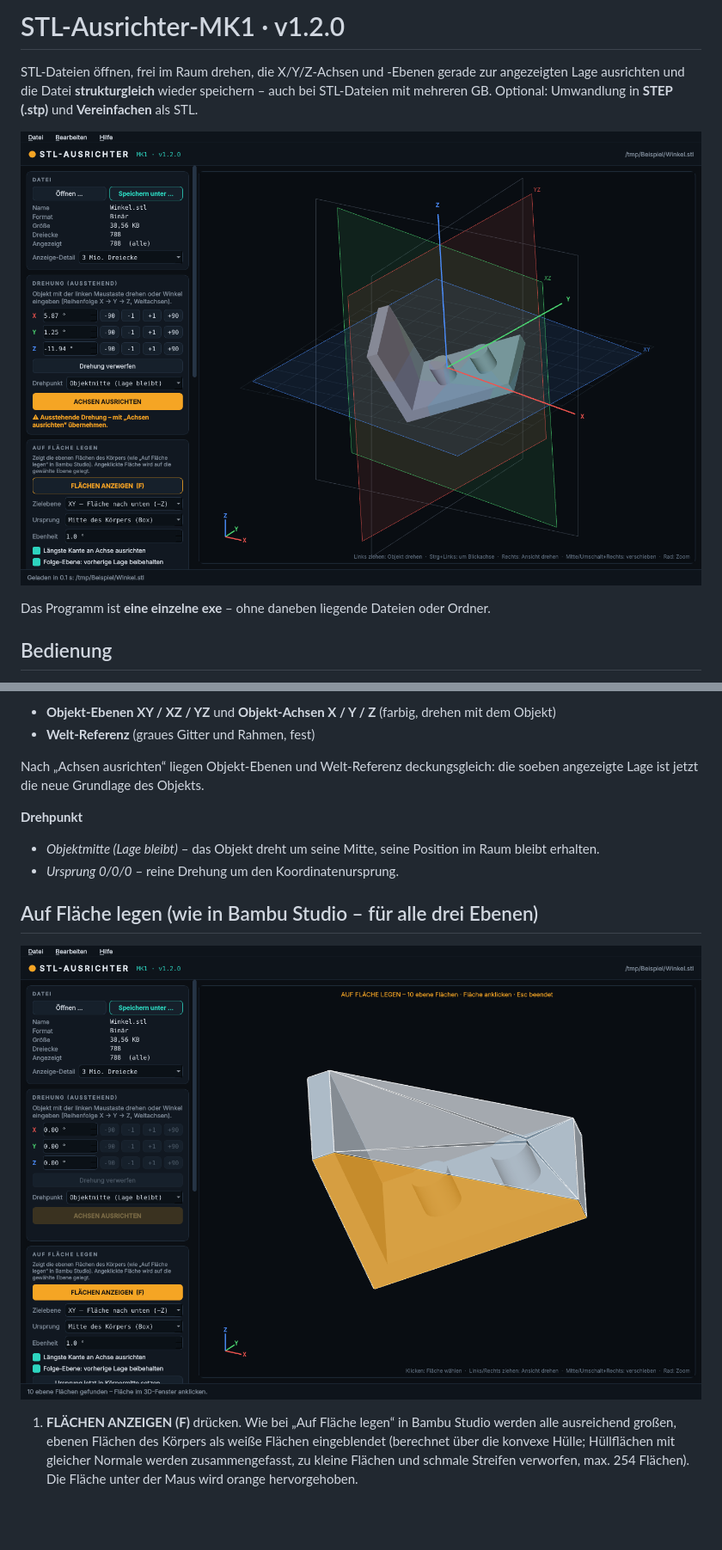
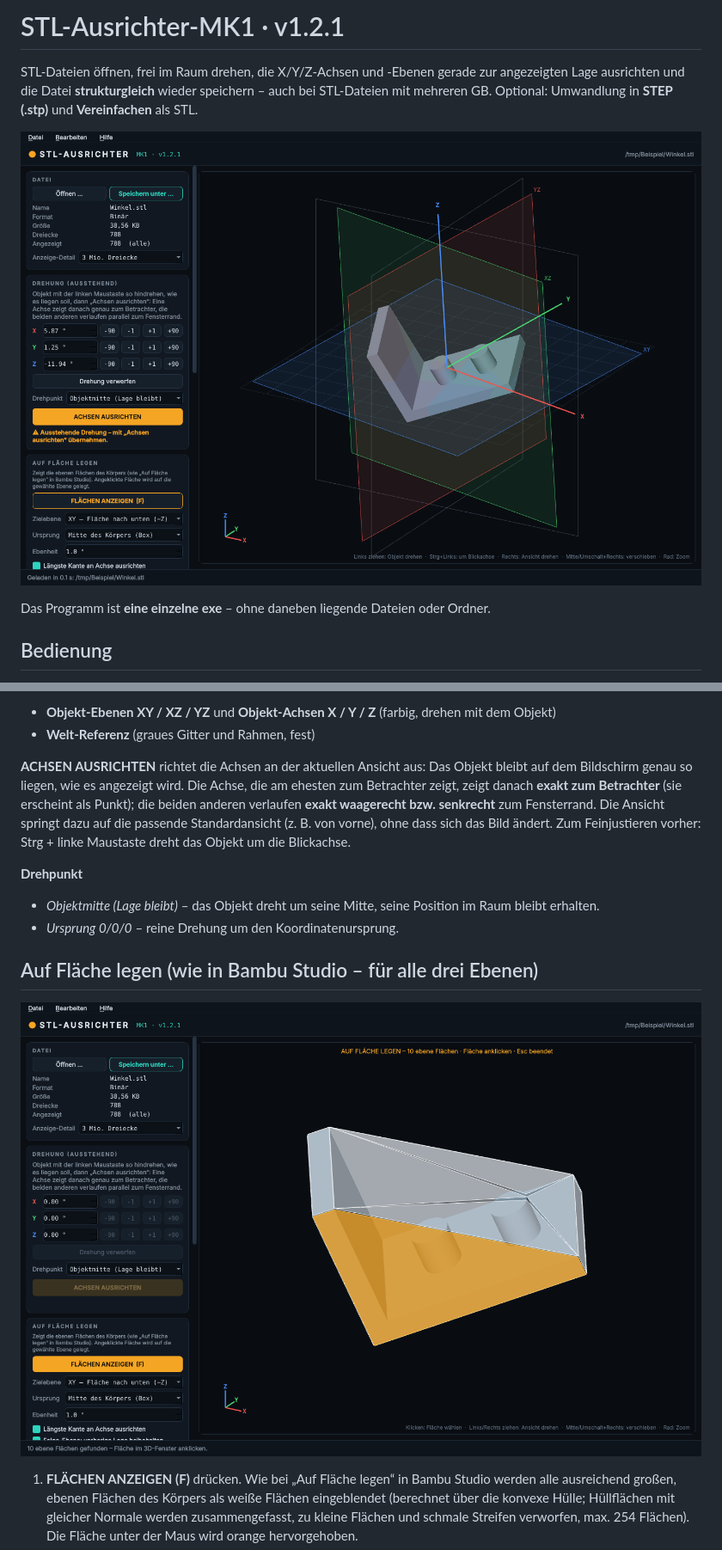
Before and after one commit to Scorch1262/STL-Ausrichter-MK1, a Markdown page: README.md, 2 parts joined by grey strips. Shown at 86% size. GitHub-like rendering; pictures changed too: docs/screenshot.png, docs/screenshot_flaeche.png; blank space fills up the shorter version.

```diff
--- a/README.md
+++ b/README.md
@@ -1,4 +1,4 @@
-# STL-Ausrichter-MK1 · v1.2.0
+# STL-Ausrichter-MK1 · v1.2.1
 
 STL-Dateien öffnen, frei im Raum drehen, die X/Y/Z-Achsen und -Ebenen gerade zur
 angezeigten Lage ausrichten und die Datei **strukturgleich** wieder speichern –
@@ -33,8 +33,12 @@ Angezeigt werden:
 * **Objekt-Ebenen XY / XZ / YZ** und **Objekt-Achsen X / Y / Z** (farbig, drehen mit dem Objekt)
 * **Welt-Referenz** (graues Gitter und Rahmen, fest)
 
-Nach „Achsen ausrichten“ liegen Objekt-Ebenen und Welt-Referenz deckungsgleich:
-die soeben angezeigte Lage ist jetzt die neue Grundlage des Objekts.
+**ACHSEN AUSRICHTEN** richtet die Achsen an der aktuellen Ansicht aus: Das Objekt bleibt auf dem
+Bildschirm genau so liegen, wie es angezeigt wird. Die Achse, die am ehesten zum Betrachter zeigt,
+zeigt danach **exakt zum Betrachter** (sie erscheint als Punkt); die beiden anderen verlaufen
+**exakt waagerecht bzw. senkrecht** zum Fensterrand. Die Ansicht springt dazu auf die passende
+Standardansicht (z. B. von vorne), ohne dass sich das Bild ändert.
+Zum Feinjustieren vorher: Strg + linke Maustaste dreht das Objekt um die Blickachse.
 
 **Drehpunkt**
 * *Objektmitte (Lage bleibt)* – das Objekt dreht um seine Mitte, seine Position im Raum bleibt erhalten.
```
Also changed, not shown: other parts of README.md (+3 -1 lines), 4 other files.
